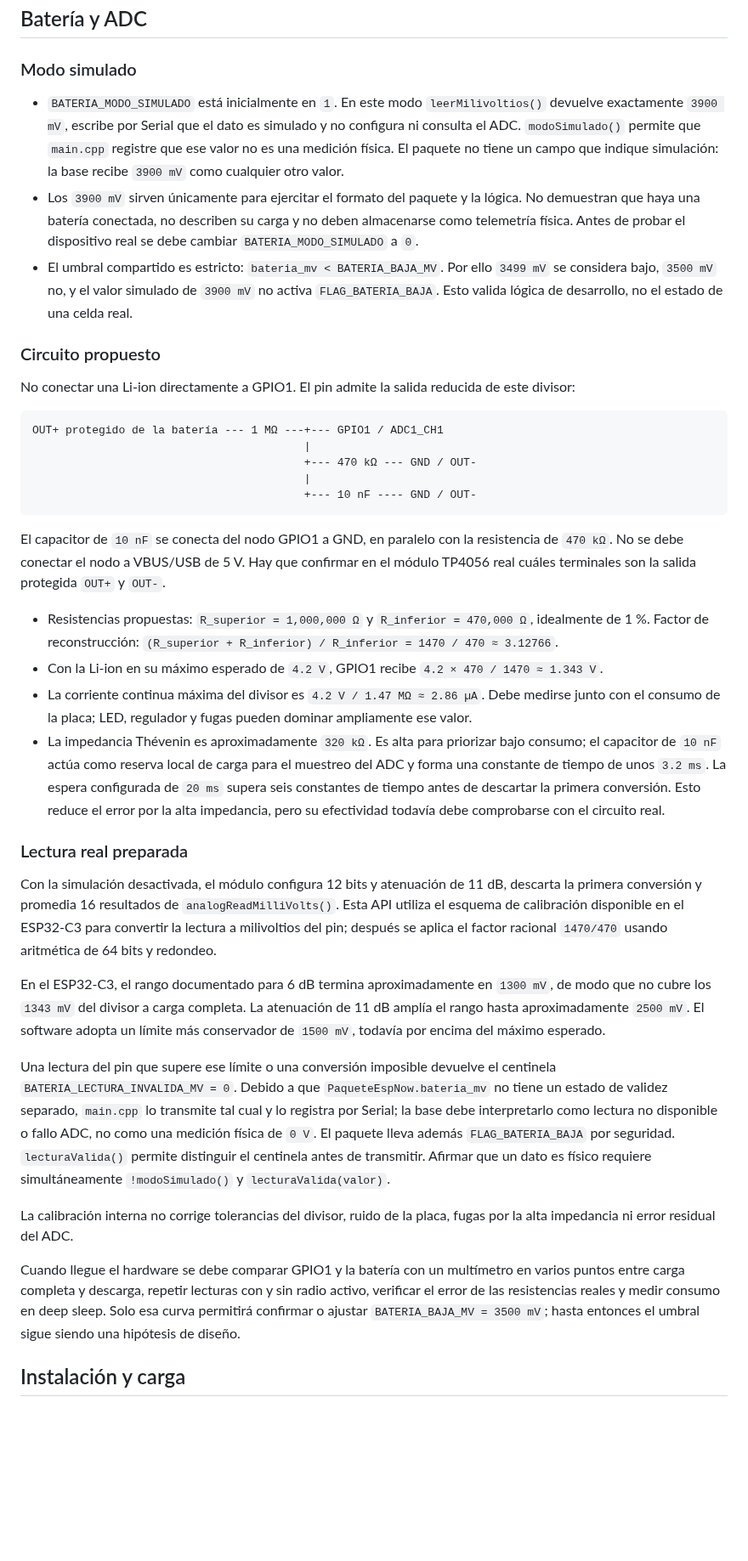
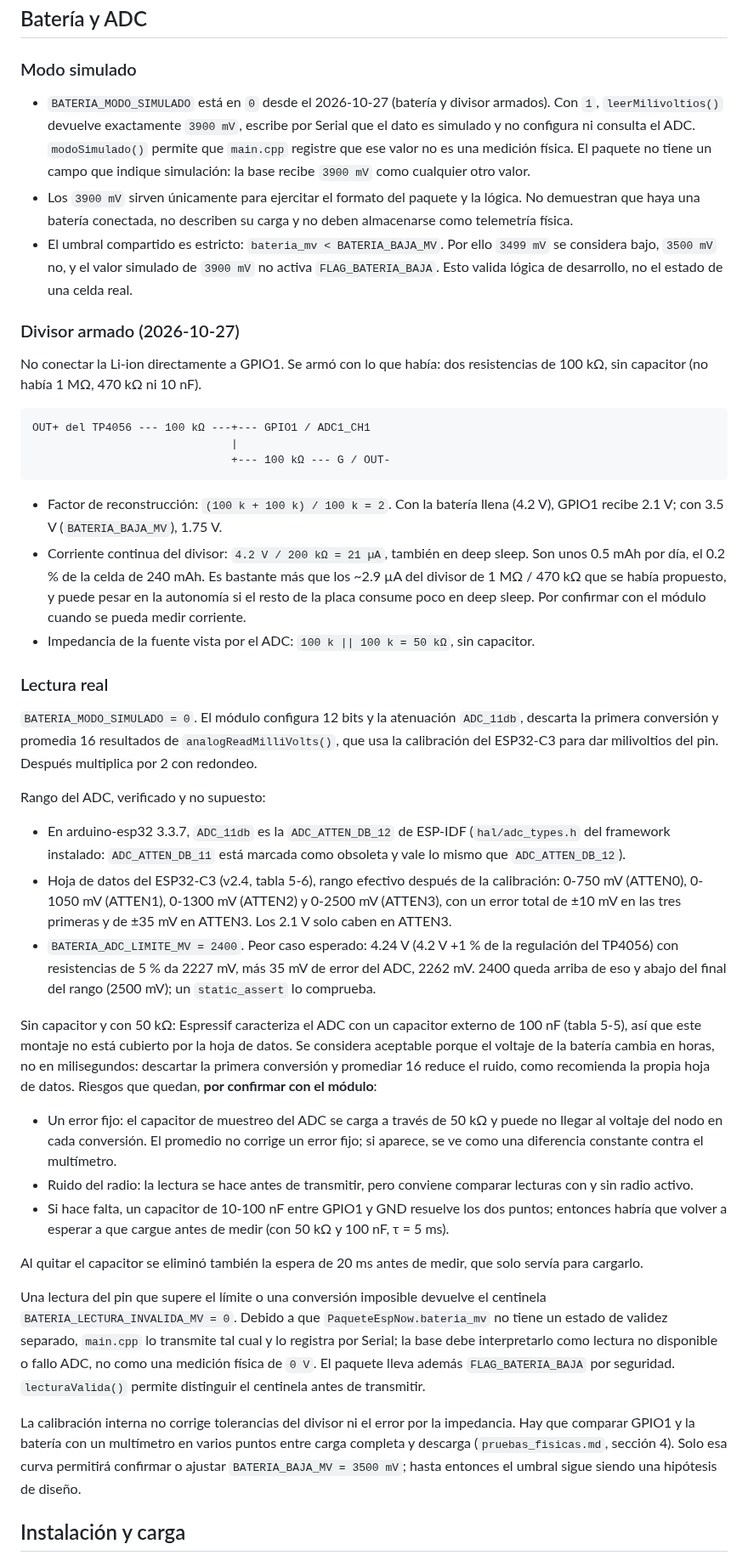
Before and after one commit to Audias22/proyecto-telecom-radar, a Markdown page: firmware/colgante/README.md, the part around one of its changes. Shown at 85% size. GitHub-like rendering; blank space fills up the shorter version.

````diff
--- a/firmware/colgante/README.md
+++ b/firmware/colgante/README.md
@@ -153,72 +154,84 @@ deep sleep, habrá que añadir una resistencia externa sin cambiar la lógica ac
 
 ### Modo simulado
 
-- `BATERIA_MODO_SIMULADO` está inicialmente en `1`. En este modo `leerMilivoltios()` devuelve
+- `BATERIA_MODO_SIMULADO` está en `0` desde el 2026-10-27 (batería y divisor armados). Con `1`,
+  `leerMilivoltios()` devuelve
   exactamente `3900 mV`, escribe por Serial que el dato es simulado y no configura ni consulta el
   ADC. `modoSimulado()` permite que `main.cpp` registre que ese valor no es una medición física.
   El paquete no tiene un campo que indique simulación: la base recibe `3900 mV` como cualquier
   otro valor.
 - Los `3900 mV` sirven únicamente para ejercitar el formato del paquete y la lógica. No demuestran
   que haya una batería conectada, no describen su carga y no deben almacenarse como telemetría
-  física. Antes de probar el dispositivo real se debe cambiar `BATERIA_MODO_SIMULADO` a `0`.
+  física.
 - El umbral compartido es estricto: `bateria_mv < BATERIA_BAJA_MV`. Por ello `3499 mV` se considera
   bajo, `3500 mV` no, y el valor simulado de `3900 mV` no activa `FLAG_BATERIA_BAJA`. Esto valida
   lógica de desarrollo, no el estado de una celda real.
 
-### Circuito propuesto
+### Divisor armado (2026-10-27)
 
-No conectar una Li-ion directamente a GPIO1. El pin admite la salida reducida de este divisor:
+No conectar la Li-ion directamente a GPIO1. Se armó con lo que había: dos resistencias de
+100 kΩ, sin capacitor (no había 1 MΩ, 470 kΩ ni 10 nF).
 
 ```text
-OUT+ protegido de la batería --- 1 MΩ ---+--- GPIO1 / ADC1_CH1
-                                         |
-                                         +--- 470 kΩ --- GND / OUT-
-                                         |
-                                         +--- 10 nF ---- GND / OUT-
+OUT+ del TP4056 --- 100 kΩ ---+--- GPIO1 / ADC1_CH1
+                              |
+                              +--- 100 kΩ --- G / OUT-
 ```
 
-El capacitor de `10 nF` se conecta del nodo GPIO1 a GND, en paralelo con la resistencia de
-`470 kΩ`. No se debe conectar el nodo a VBUS/USB de 5 V. Hay que confirmar en el módulo TP4056
-real cuáles terminales son la salida protegida `OUT+` y `OUT-`.
+- Factor de reconstrucción: `(100 k + 100 k) / 100 k = 2`. Con la batería llena (4.2 V), GPIO1
+  recibe 2.1 V; con 3.5 V (`BATERIA_BAJA_MV`), 1.75 V.
+- Corriente continua del divisor: `4.2 V / 200 kΩ = 21 µA`, también en deep sleep. Son unos
+  0.5 mAh por día, el 0.2 % de la celda de 240 mAh. Es bastante más que los ~2.9 µA del divisor
+  de 1 MΩ / 470 kΩ que se había propuesto, y puede pesar en la autonomía si el resto de la placa
+  consume poco en deep sleep. Por confirmar con el módulo cuando se pueda medir corriente.
+- Impedancia de la fuente vista por el ADC: `100 k || 100 k = 50 kΩ`, sin capacitor.
 
-- Resistencias propuestas: `R_superior = 1,000,000 Ω` y `R_inferior = 470,000 Ω`, idealmente de
-  1 %. Factor de reconstrucción: `(R_superior + R_inferior) / R_inferior = 1470 / 470 ≈ 3.12766`.
-- Con la Li-ion en su máximo esperado de `4.2 V`, GPIO1 recibe
-  `4.2 × 470 / 1470 ≈ 1.343 V`.
-- La corriente continua máxima del divisor es `4.2 V / 1.47 MΩ ≈ 2.86 µA`. Debe medirse junto
-  con el consumo de la placa; LED, regulador y fugas pueden dominar ampliamente ese valor.
-- La impedancia Thévenin es aproximadamente `320 kΩ`. Es alta para priorizar bajo consumo; el
-  capacitor de `10 nF` actúa como reserva local de carga para el muestreo del ADC y forma una
-  constante de tiempo de unos `3.2 ms`. La espera configurada de `20 ms` supera seis constantes
-  de tiempo antes de descartar la primera conversión. Esto reduce el error por la alta impedancia,
-  pero su efectividad todavía debe comprobarse con el circuito real.
+### Lectura real
 
-### Lectura real preparada
+`BATERIA_MODO_SIMULADO = 0`. El módulo configura 12 bits y la atenuación `ADC_11db`, descarta la
+primera conversión y promedia 16 resultados de `analogReadMilliVolts()`, que usa la calibración
+del ESP32-C3 para dar milivoltios del pin. Después multiplica por 2 con redondeo.
 
-Con la simulación desactivada, el módulo configura 12 bits y atenuación de 11 dB, descarta la
-primera conversión y promedia 16 resultados de `analogReadMilliVolts()`. Esta API utiliza el
-esquema de calibración disponible en el ESP32-C3 para convertir la lectura a milivoltios del pin;
-después se aplica el factor racional `1470/470` usando aritmética de 64 bits y redondeo.
+Rango del ADC, verificado y no supuesto:
 
-En el ESP32-C3, el rango documentado para 6 dB termina aproximadamente en `1300 mV`, de modo que
-no cubre los `1343 mV` del divisor a carga completa. La atenuación de 11 dB amplía el rango hasta
-aproximadamente `2500 mV`. El software adopta un límite más conservador de `1500 mV`, todavía por
-encima del máximo esperado.
+- En arduino-esp32 3.3.7, `ADC_11db` es la `ADC_ATTEN_DB_12` de ESP-IDF (`hal/adc_types.h` del
+  framework instalado: `ADC_ATTEN_DB_11` está marcada como obsoleta y vale lo mismo que
+  `ADC_ATTEN_DB_12`).
+- Hoja de datos del ESP32-C3 (v2.4, tabla 5-6), rango efectivo después de la calibración:
+  0-750 mV (ATTEN0), 0-1050 mV (ATTEN1), 0-1300 mV (ATTEN2) y 0-2500 mV (ATTEN3), con un error
+  total de ±10 mV en las tres primeras y de ±35 mV en ATTEN3. Los 2.1 V solo caben en ATTEN3.
+- `BATERIA_ADC_LIMITE_MV = 2400`. Peor caso esperado: 4.24 V (4.2 V +1 % de la regulación del
+  TP4056) con resistencias de 5 % da 2227 mV, más 35 mV de error del ADC, 2262 mV. 2400 queda
+  arriba de eso y abajo del final del rango (2500 mV); un `static_assert` lo comprueba.
 
-Una lectura del pin que supere ese límite o una conversión imposible devuelve el centinela
+Sin capacitor y con 50 kΩ: Espressif caracteriza el ADC con un capacitor externo de 100 nF
+(tabla 5-5), así que este montaje no está cubierto por la hoja de datos. Se considera aceptable
+porque el voltaje de la batería cambia en horas, no en milisegundos: descartar la primera
+conversión y promediar 16 reduce el ruido, como recomienda la propia hoja de datos. Riesgos que
+quedan, **por confirmar con el módulo**:
+
+- Un error fijo: el capacitor de muestreo del ADC se carga a través de 50 kΩ y puede no llegar al
+  voltaje del nodo en cada conversión. El promedio no corrige un error fijo; si aparece, se ve
+  como una diferencia constante contra el multímetro.
+- Ruido del radio: la lectura se hace antes de transmitir, pero conviene comparar lecturas con y
+  sin radio activo.
+- Si hace falta, un capacitor de 10-100 nF entre GPIO1 y GND resuelve los dos puntos; entonces
+  habría que volver a esperar a que cargue antes de medir (con 50 kΩ y 100 nF, τ = 5 ms).
+
+Al quitar el capacitor se eliminó también la espera de 20 ms antes de medir, que solo servía para
+cargarlo.
+
+Una lectura del pin que supere el límite o una conversión imposible devuelve el centinela
 `BATERIA_LECTURA_INVALIDA_MV = 0`. Debido a que `PaqueteEspNow.bateria_mv` no tiene un estado de
 validez separado, `main.cpp` lo transmite tal cual y lo registra por Serial; la base debe
 interpretarlo como lectura no disponible o fallo ADC, no como una medición física de `0 V`. El
-paquete lleva además `FLAG_BATERIA_BAJA` por seguridad. `lecturaValida()` permite distinguir el centinela antes de transmitir. Afirmar que
-un dato es físico requiere simultáneamente `!modoSimulado()` y `lecturaValida(valor)`.
+paquete lleva además `FLAG_BATERIA_BAJA` por seguridad. `lecturaValida()` permite distinguir el
+centinela antes de transmitir.
 
-La calibración interna no corrige tolerancias del divisor, ruido de la placa, fugas por la alta
-impedancia ni error residual del ADC.
-
-Cuando llegue el hardware se debe comparar GPIO1 y la batería con un multímetro en varios puntos
-entre carga completa y descarga, repetir lecturas con y sin radio activo, verificar el error de
-las resistencias reales y medir consumo en deep sleep. Solo esa curva permitirá confirmar o
-ajustar `BATERIA_BAJA_MV = 3500 mV`; hasta entonces el umbral sigue siendo una hipótesis de diseño.
+La calibración interna no corrige tolerancias del divisor ni el error por la impedancia. Hay que
+comparar GPIO1 y la batería con un multímetro en varios puntos entre carga completa y descarga
+(`pruebas_fisicas.md`, sección 4). Solo esa curva permitirá confirmar o ajustar
+`BATERIA_BAJA_MV = 3500 mV`; hasta entonces el umbral sigue siendo una hipótesis de diseño.
 
 ## Instalación y carga
 
````
Also changed, not shown: other parts of firmware/colgante/README.md (+80 -33 lines), firmware/colgante/pruebas_fisicas.md (+45 -16 lines).
